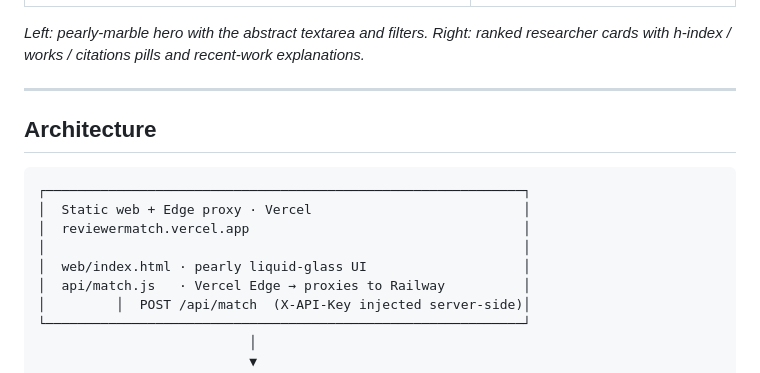
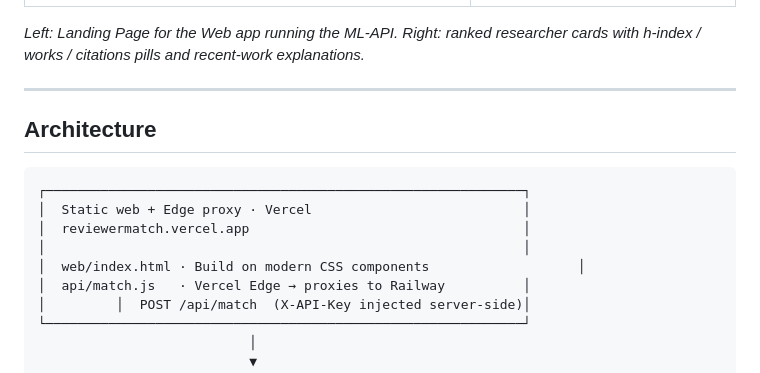
Before and after one commit to samiurk70/reviewermatch-api, a Markdown page: README.md, the part around the change. GitHub-like rendering.

```diff
--- a/README.md
+++ b/README.md
@@ -36,7 +36,7 @@ ReviewerMatch is a full-stack ML application that scores every indexed researche
 | --- | --- |
 | ![Landing](docs/screenshots/Hero.png) | ![Results](docs/screenshots/Results.png) |
 
-*Left: pearly-marble hero with the abstract textarea and filters.  Right: ranked researcher cards with h-index / works / citations pills and recent-work explanations.*
+*Left: Landing Page for the Web app running the ML-API.  Right: ranked researcher cards with h-index / works / citations pills and recent-work explanations.*
 
 ---
 
@@ -47,7 +47,7 @@ ReviewerMatch is a full-stack ML application that scores every indexed researche
 │  Static web + Edge proxy · Vercel                           │
 │  reviewermatch.vercel.app                                   │
 │                                                             │
-│  web/index.html · pearly liquid-glass UI                    │
+│  web/index.html · Build on modern CSS components                   │
 │  api/match.js   · Vercel Edge → proxies to Railway          │
 │         │  POST /api/match  (X-API-Key injected server-side)│
 └─────────────────────────────────────────────────────────────┘
```
